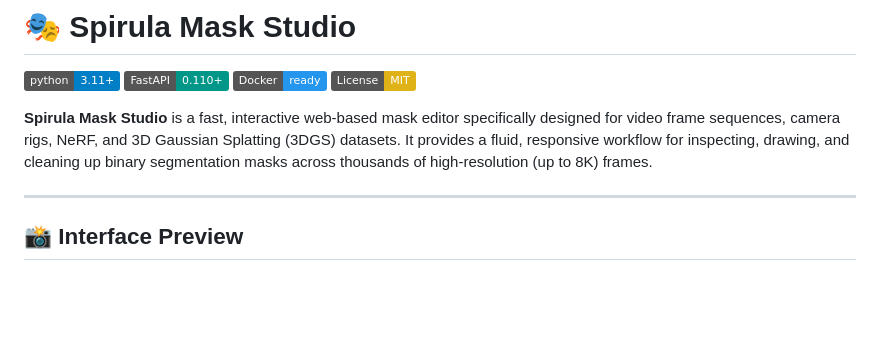
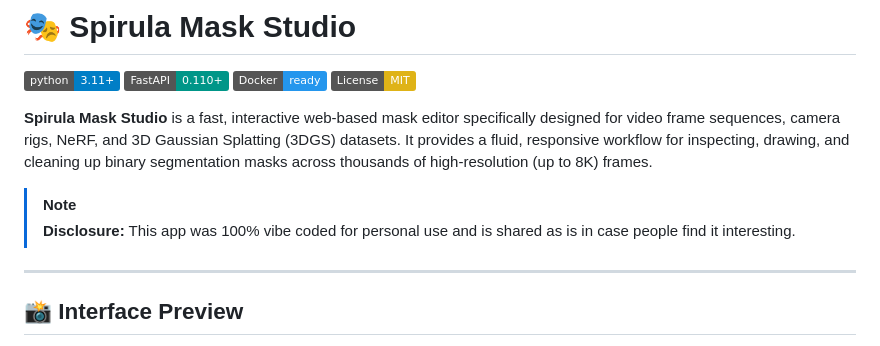
Before and after one commit to savvasdalkitsis/spirula-studio-mask-editor, a Markdown page: README.md, the part around the change. GitHub-like rendering; badges without logos; blank space fills up the shorter version.

Commit message:
docs: add vibe-coded disclosure to README

```diff
--- a/README.md
+++ b/README.md
@@ -6,6 +6,9 @@
 [![License: MIT](https://img.shields.io/badge/License-MIT-yellow.svg)](LICENSE)
 
 **Spirula Mask Studio** is a fast, interactive web-based mask editor specifically designed for video frame sequences, camera rigs, NeRF, and 3D Gaussian Splatting (3DGS) datasets. It provides a fluid, responsive workflow for inspecting, drawing, and cleaning up binary segmentation masks across thousands of high-resolution (up to 8K) frames.
+
+> [!NOTE]
+> **Disclosure:** This app was 100% vibe coded for personal use and is shared as is in case people find it interesting.
 
 ---
 
```
